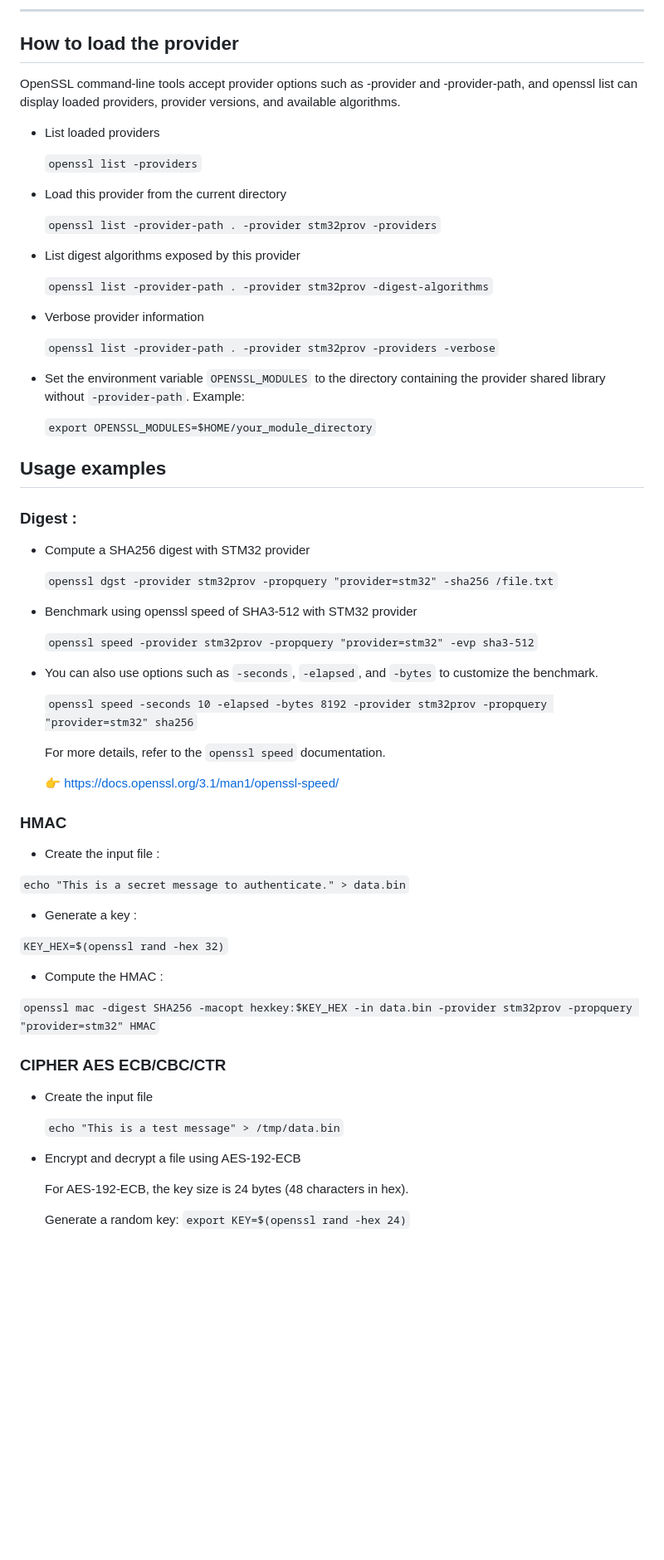
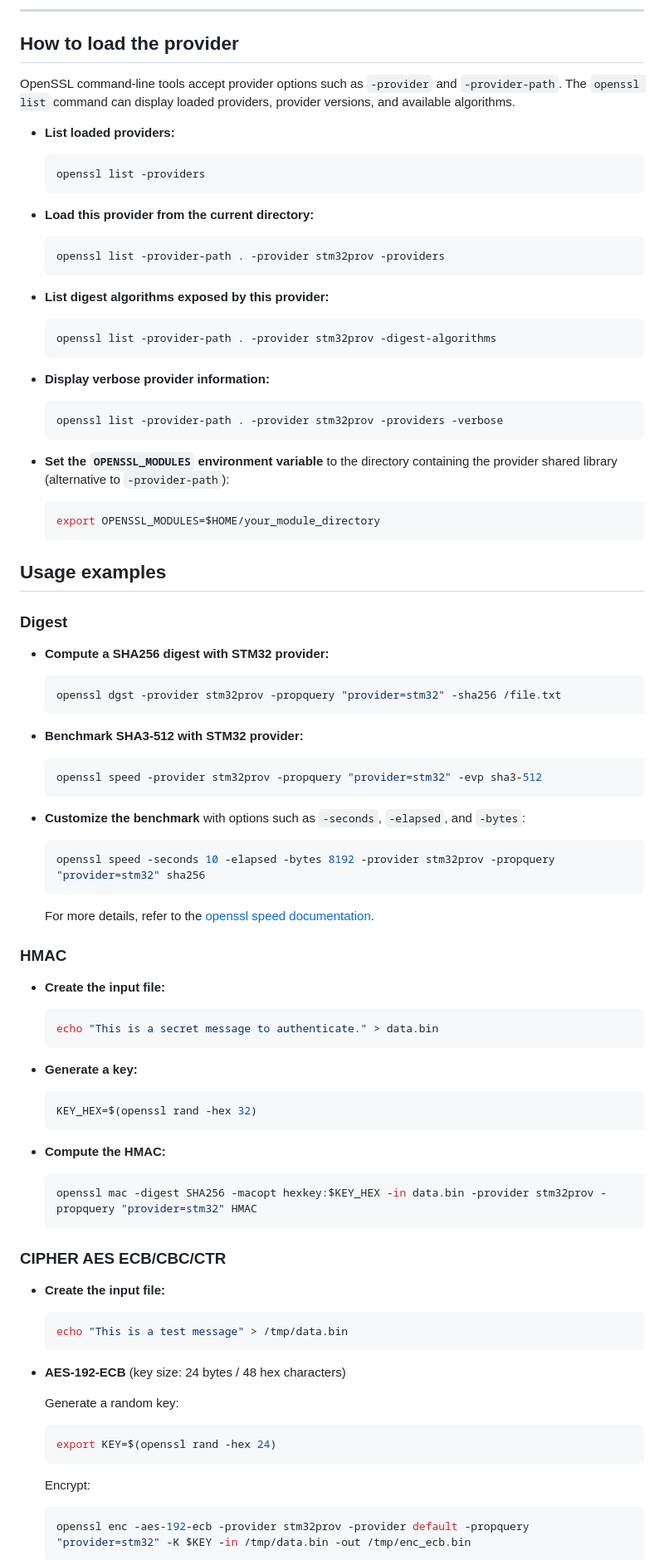
Before and after one commit to mxvxzzz/stm32-provider, a Markdown page: README.md, the part around one of its changes. Shown at 83% size. GitHub-like rendering; blank space fills up the shorter version.

Commit message:
docs: homogenize readme style
Signed-off-by: Maxime Méré <maxime.mere@foss.st.com>

````diff
--- a/README.md
+++ b/README.md
@@ -120,69 +120,99 @@ make clean
 
 ## How to load the provider
 
-OpenSSL command-line tools accept provider options such as -provider and -provider-path, and openssl list can display loaded providers, provider versions, and available algorithms.
+OpenSSL command-line tools accept provider options such as `-provider` and `-provider-path`. The `openssl list` command can display loaded providers, provider versions, and available algorithms.
 
-- List loaded providers
+- **List loaded providers:**
 
-  `openssl list -providers`
-- Load this provider from the current directory
+  ```bash
+  openssl list -providers
+  ```
 
-  `openssl list -provider-path . -provider stm32prov -providers`
-- List digest algorithms exposed by this provider
+- **Load this provider from the current directory:**
 
-  `openssl list -provider-path . -provider stm32prov -digest-algorithms`
-- Verbose provider information
+  ```bash
+  openssl list -provider-path . -provider stm32prov -providers
+  ```
 
-  `openssl list -provider-path . -provider stm32prov -providers -verbose`
+- **List digest algorithms exposed by this provider:**
 
-- Set the environment variable `OPENSSL_MODULES` to the directory containing the provider shared library without `-provider-path`.
-  Example:
+  ```bash
+  openssl list -provider-path . -provider stm32prov -digest-algorithms
+  ```
 
-  `export OPENSSL_MODULES=$HOME/your_module_directory`
+- **Display verbose provider information:**
+
+  ```bash
+  openssl list -provider-path . -provider stm32prov -providers -verbose
+  ```
+
+- **Set the `OPENSSL_MODULES` environment variable** to the directory containing the provider shared library (alternative to `-provider-path`):
+
+  ```bash
+  export OPENSSL_MODULES=$HOME/your_module_directory
+  ```
 
 ## Usage examples
 
-### Digest :
+### Digest
 
-- Compute a SHA256 digest with STM32 provider
+- **Compute a SHA256 digest with STM32 provider:**
 
-  `openssl dgst -provider stm32prov -propquery "provider=stm32" -sha256 /file.txt`
+  ```bash
+  openssl dgst -provider stm32prov -propquery "provider=stm32" -sha256 /file.txt
+  ```
 
-- Benchmark using openssl speed of SHA3-512 with STM32 provider
+- **Benchmark SHA3-512 with STM32 provider:**
 
-  `openssl speed -provider stm32prov -propquery "provider=stm32" -evp sha3-512`
+  ```bash
+  openssl speed -provider stm32prov -propquery "provider=stm32" -evp sha3-512
+  ```
 
-- You can also use options such as `-seconds`, `-elapsed`, and `-bytes` to customize the benchmark.
+- **Customize the benchmark** with options such as `-seconds`, `-elapsed`, and `-bytes`:
 
-  `openssl speed -seconds 10 -elapsed -bytes 8192 -provider stm32prov -propquery "provider=stm32" sha256`
+  ```bash
+  openssl speed -seconds 10 -elapsed -bytes 8192 -provider stm32prov -propquery "provider=stm32" sha256
+  ```
 
-  For more details, refer to the `openssl speed` documentation.
-
-  👉 https://docs.openssl.org/3.1/man1/openssl-speed/
+  For more details, refer to the [openssl speed documentation](https://docs.openssl.org/3.1/man1/openssl-speed/).
 
 ### HMAC
 
- - Create the input file :
+- **Create the input file:**
 
-  `echo "This is a secret message to authenticate." > data.bin`
+  ```bash
+  echo "This is a secret message to authenticate." > data.bin
+  ```
 
- - Generate a key :
+- **Generate a key:**
 
-  `KEY_HEX=$(openssl rand -hex 32)`
+  ```bash
+  KEY_HEX=$(openssl rand -hex 32)
+  ```
 
- - Compute the HMAC :
+- **Compute the HMAC:**
 
-  `openssl mac -digest SHA256 -macopt hexkey:$KEY_HEX -in data.bin -provider stm32prov -propquery "provider=stm32" HMAC`
+  ```bash
+  openssl mac -digest SHA256 -macopt hexkey:$KEY_HEX -in data.bin -provider stm32prov -propquery "provider=stm32" HMAC
+  ```
 
 ### CIPHER AES ECB/CBC/CTR
 
-- Create the input file
+- **Create the input file:**
 
-  `echo "This is a test message" > /tmp/data.bin`
+  ```bash
+  echo "This is a test message" > /tmp/data.bin
+  ```
 
-- Encrypt and decrypt a file using AES-192-ECB
+- **AES-192-ECB** (key size: 24 bytes / 48 hex characters)
 
-  For AES-192-ECB, the key size is 24 bytes (48 characters in hex).
+  Generate a random key:
+  ```bash
+  export KEY=$(openssl rand -hex 24)
+  ```
 
-  Generate a random key: `export KEY=$(openssl rand -hex 24)`
+  Encrypt:
+  ```bash
+  openssl enc -aes-192-ecb -provider stm32prov -provider default -propquery "provider=stm32" -K $KEY -in /tmp/data.bin -out /tmp/enc_ecb.bin
+  ```
 
````
Also changed, not shown: other parts of README.md (+55 -62 lines).
